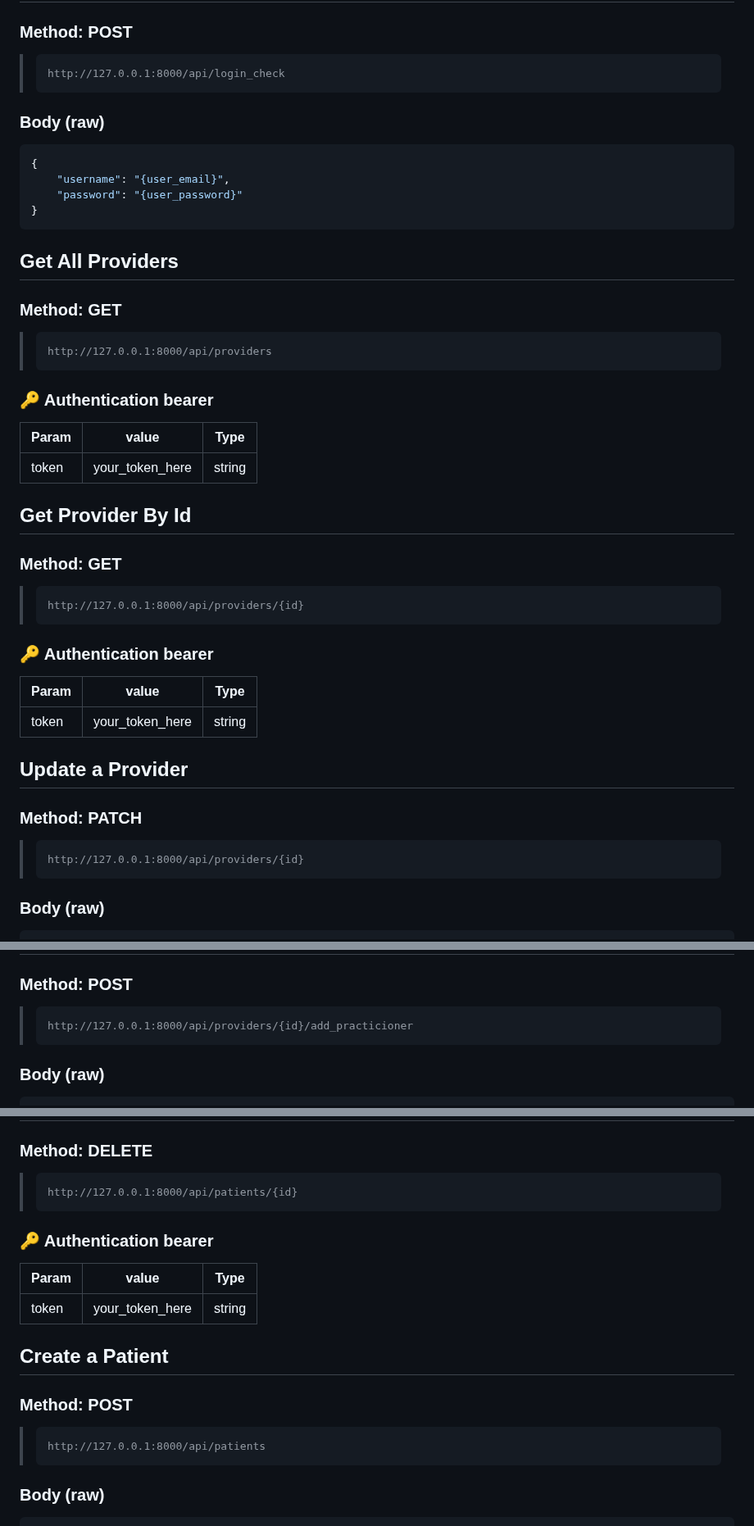
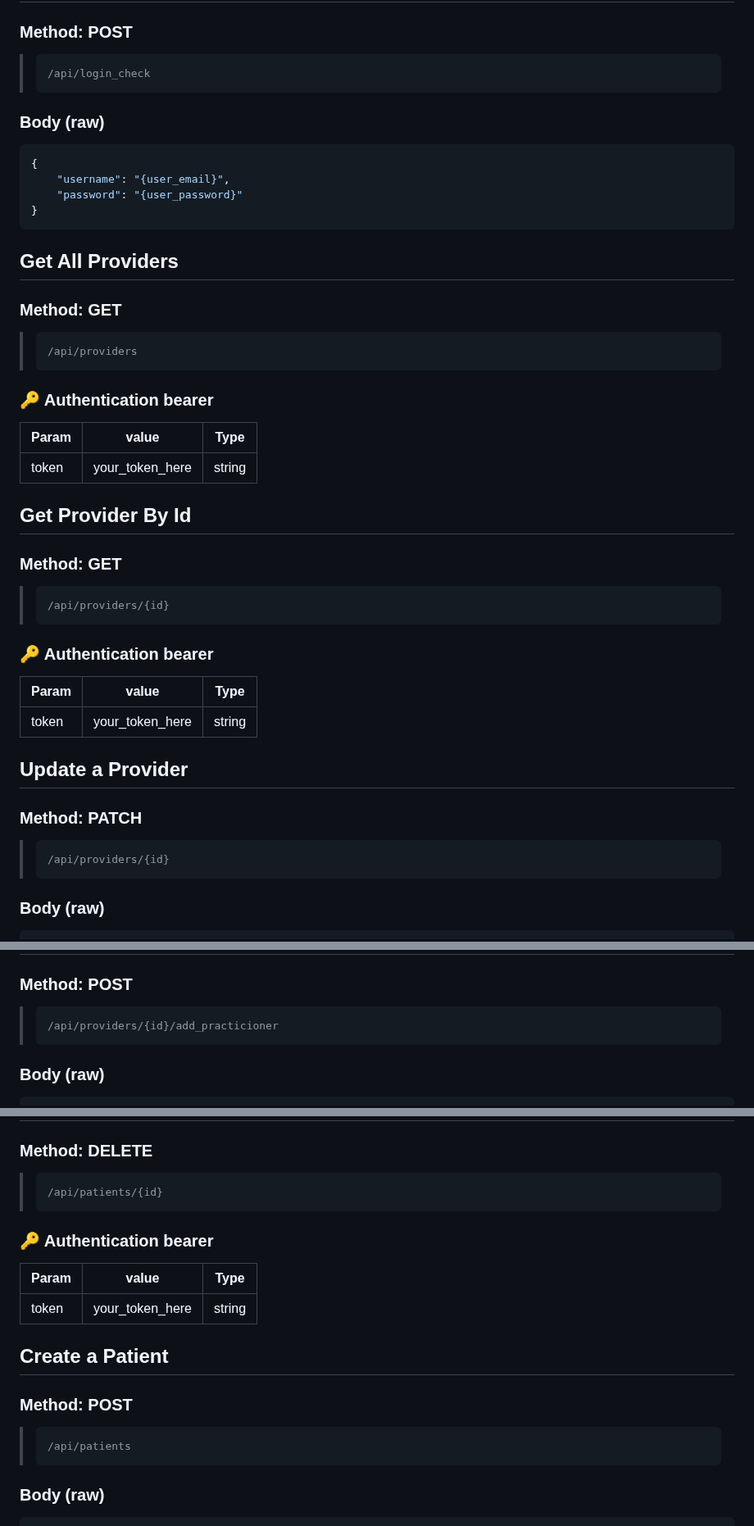
Before and after one commit to NickMichaels/patient-referral-app, a Markdown page: README.md, 3 parts joined by grey strips. Shown at 82% size. Drawn GitHub-style.

````diff
--- a/README.md
+++ b/README.md
@@ -111,7 +111,7 @@ Copy the token it gives you back. You can now use this to retrieve info via the
 ## API Login (aka get your token here)
 ### Method: POST
 >```
->http://127.0.0.1:8000/api/login_check
+> /api/login_check
 >```
 ### Body (**raw**)
 
@@ -125,7 +125,7 @@ Copy the token it gives you back. You can now use this to retrieve info via the
 ## Get All Providers
 ### Method: GET
 >```
->http://127.0.0.1:8000/api/providers
+> /api/providers
 >```
 ### 🔑 Authentication bearer
 
@@ -136,7 +136,7 @@ Copy the token it gives you back. You can now use this to retrieve info via the
 ## Get Provider By Id
 ### Method: GET
 >```
->http://127.0.0.1:8000/api/providers/{id}
+> /api/providers/{id}
 >```
 ### 🔑 Authentication bearer
 
@@ -147,7 +147,7 @@ Copy the token it gives you back. You can now use this to retrieve info via the
 ## Update a Provider
 ### Method: PATCH
 >```
->http://127.0.0.1:8000/api/providers/{id}
+> /api/providers/{id}
 >```
 ### Body (**raw**)
 
@@ -202,7 +202,7 @@ Copy the token it gives you back. You can now use this to retrieve info via the
 ## Add a Practicioner (to a Provider)
 ### Method: POST
 >```
->http://127.0.0.1:8000/api/providers/{id}/add_practicioner
+> /api/providers/{id}/add_practicioner
 >```
 ### Body (**raw**)
 
@@ -406,7 +406,7 @@ _Note: `sending_practicioner_id` and `receiving_practicioner_id` are optional pa
 ## Delete a Patient
 ### Method: DELETE
 >```
->http://127.0.0.1:8000/api/patients/{id}
+> /api/patients/{id}
 >```
 
 ### 🔑 Authentication bearer
@@ -418,7 +418,7 @@ _Note: `sending_practicioner_id` and `receiving_practicioner_id` are optional pa
 ## Create a Patient
 ### Method: POST
 >```
->http://127.0.0.1:8000/api/patients
+> /api/patients
 >```
 ### Body (**raw**)
 
````
Also changed, not shown: other parts of README.md (+15 -15 lines).
